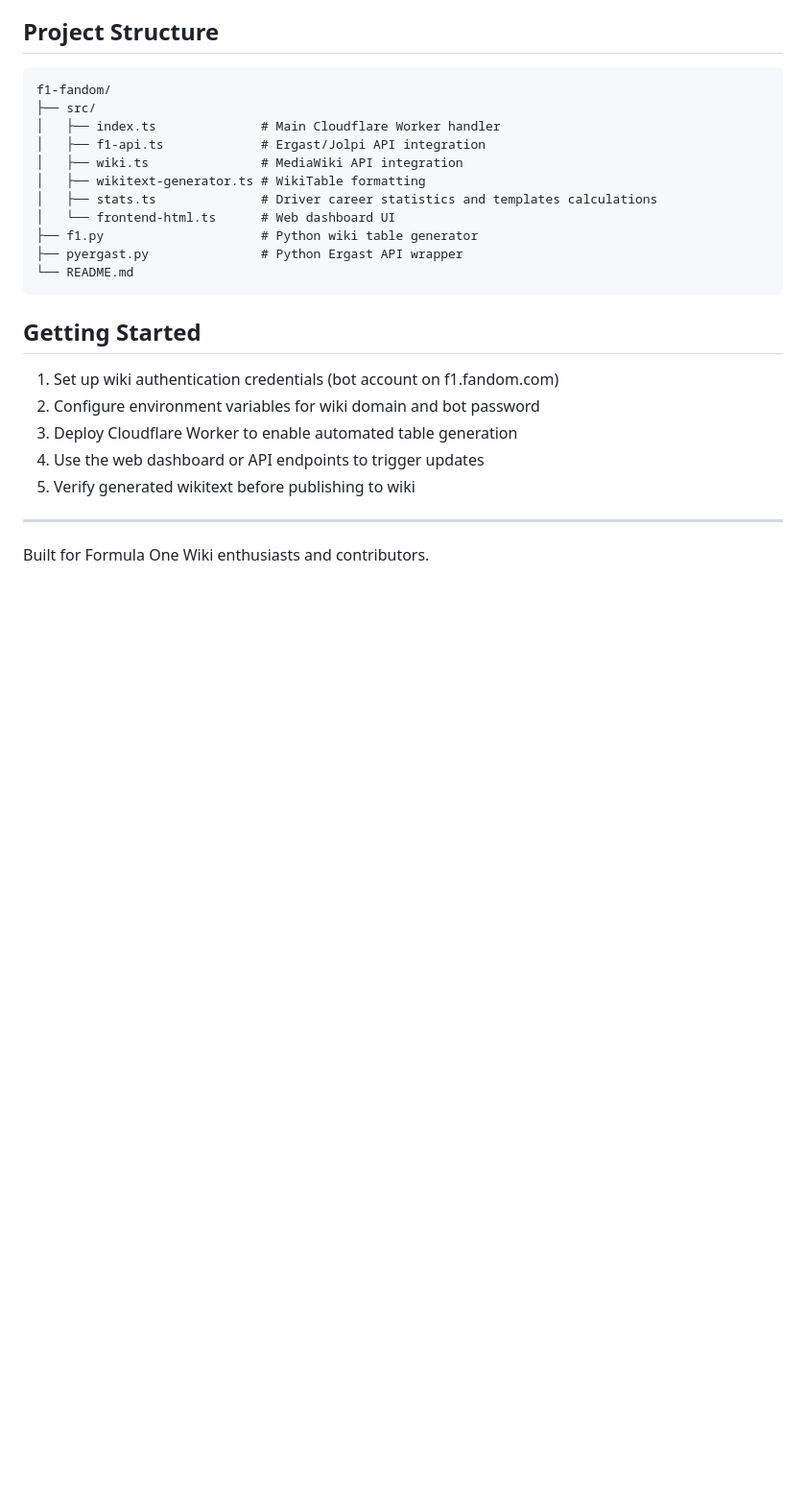
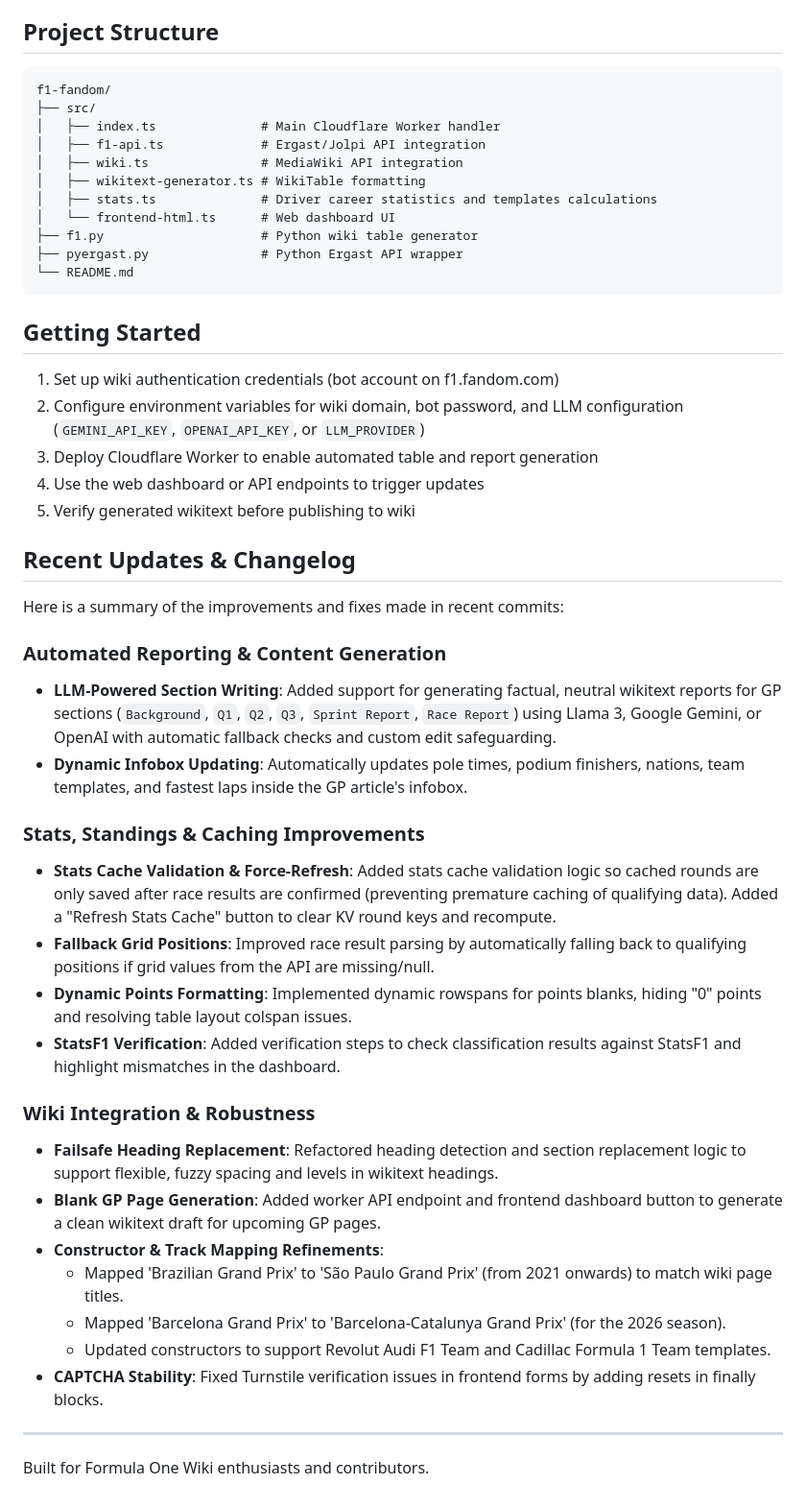
Before and after one commit to sYnVerse/f1-fandom, a Markdown page: README.md, the part around one of its changes. Shown at 96% size. Drawn GitHub-style; blank space fills up the shorter version.

```diff
--- a/README.md
+++ b/README.md
@@ -84,10 +86,33 @@ f1-fandom/
 ## Getting Started
 
 1. Set up wiki authentication credentials (bot account on f1.fandom.com)
-2. Configure environment variables for wiki domain and bot password
-3. Deploy Cloudflare Worker to enable automated table generation
+2. Configure environment variables for wiki domain, bot password, and LLM configuration (`GEMINI_API_KEY`, `OPENAI_API_KEY`, or `LLM_PROVIDER`)
+3. Deploy Cloudflare Worker to enable automated table and report generation
 4. Use the web dashboard or API endpoints to trigger updates
 5. Verify generated wikitext before publishing to wiki
+
+## Recent Updates & Changelog
+
+Here is a summary of the improvements and fixes made in recent commits:
+
+### Automated Reporting & Content Generation
+- **LLM-Powered Section Writing**: Added support for generating factual, neutral wikitext reports for GP sections (`Background`, `Q1`, `Q2`, `Q3`, `Sprint Report`, `Race Report`) using Llama 3, Google Gemini, or OpenAI with automatic fallback checks and custom edit safeguarding.
+- **Dynamic Infobox Updating**: Automatically updates pole times, podium finishers, nations, team templates, and fastest laps inside the GP article's infobox.
+
+### Stats, Standings & Caching Improvements
+- **Stats Cache Validation & Force-Refresh**: Added stats cache validation logic so cached rounds are only saved after race results are confirmed (preventing premature caching of qualifying data). Added a "Refresh Stats Cache" button to clear KV round keys and recompute.
+- **Fallback Grid Positions**: Improved race result parsing by automatically falling back to qualifying positions if grid values from the API are missing/null.
+- **Dynamic Points Formatting**: Implemented dynamic rowspans for points blanks, hiding "0" points and resolving table layout colspan issues.
+- **StatsF1 Verification**: Added verification steps to check classification results against StatsF1 and highlight mismatches in the dashboard.
+
+### Wiki Integration & Robustness
+- **Failsafe Heading Replacement**: Refactored heading detection and section replacement logic to support flexible, fuzzy spacing and levels in wikitext headings.
+- **Blank GP Page Generation**: Added worker API endpoint and frontend dashboard button to generate a clean wikitext draft for upcoming GP pages.
+- **Constructor & Track Mapping Refinements**:
+  - Mapped 'Brazilian Grand Prix' to 'São Paulo Grand Prix' (from 2021 onwards) to match wiki page titles.
+  - Mapped 'Barcelona Grand Prix' to 'Barcelona-Catalunya Grand Prix' (for the 2026 season).
+  - Updated constructors to support Revolut Audi F1 Team and Cadillac Formula 1 Team templates.
+- **CAPTCHA Stability**: Fixed Turnstile verification issues in frontend forms by adding resets in finally blocks.
 
 ---
 
```
Also changed, not shown: other parts of README.md (+2 -0 lines).
